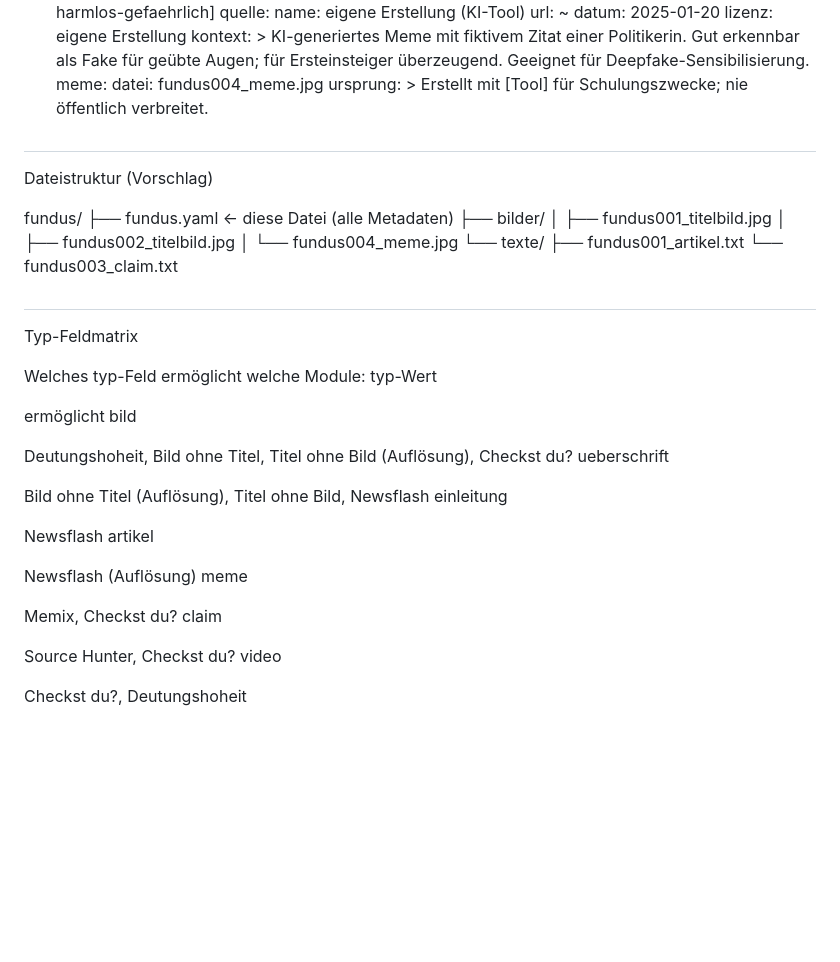
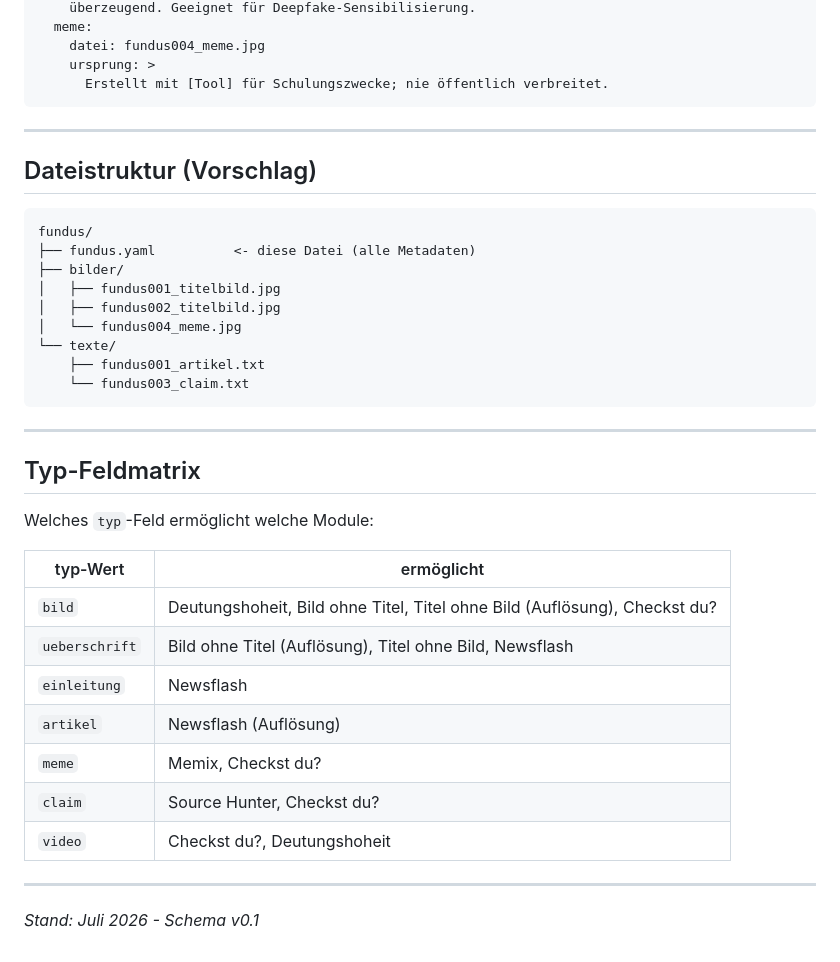
Before and after one commit to stschoelzel/modul-fundus, a Markdown page: README.md, the part around one of its changes. Drawn GitHub-style; blank space fills up the shorter version.

````diff
--- a/README.md
+++ b/README.md
@@ -282,10 +138,13 @@ Beispieldaten
     datei: fundus004_meme.jpg
     ursprung: >
       Erstellt mit [Tool] für Schulungszwecke; nie öffentlich verbreitet.
+```
 
-#
-Dateistruktur (Vorschlag)
+---
 
+## Dateistruktur (Vorschlag)
+
+```
 fundus/
 ├── fundus.yaml          <- diese Datei (alle Metadaten)
 ├── bilder/
@@ -295,32 +154,24 @@ fundus/
 └── texte/
     ├── fundus001_artikel.txt
     └── fundus003_claim.txt
+```
 
-#
-Typ-Feldmatrix
+---
 
-Welches typ-Feld ermöglicht welche Module:
-typ-Wert
+## Typ-Feldmatrix
 
-ermöglicht
-bild
+Welches `typ`-Feld ermöglicht welche Module:
 
-Deutungshoheit, Bild ohne Titel, Titel ohne Bild (Auflösung), Checkst du?
-ueberschrift
+| typ-Wert | ermöglicht |
+|---|---|
+| `bild` | Deutungshoheit, Bild ohne Titel, Titel ohne Bild (Auflösung), Checkst du? |
+| `ueberschrift` | Bild ohne Titel (Auflösung), Titel ohne Bild, Newsflash |
+| `einleitung` | Newsflash |
+| `artikel` | Newsflash (Auflösung) |
+| `meme` | Memix, Checkst du? |
+| `claim` | Source Hunter, Checkst du? |
+| `video` | Checkst du?, Deutungshoheit |
 
-Bild ohne Titel (Auflösung), Titel ohne Bild, Newsflash
-einleitung
+---
 
-Newsflash
-artikel
-
-Newsflash (Auflösung)
-meme
-
-Memix, Checkst du?
-claim
-
-Source Hunter, Checkst du?
-video
-
-Checkst du?, Deutungshoheit
+*Stand: Juli 2026 - Schema v0.1*
````
Also changed, not shown: other parts of README.md (+38 -182 lines).
